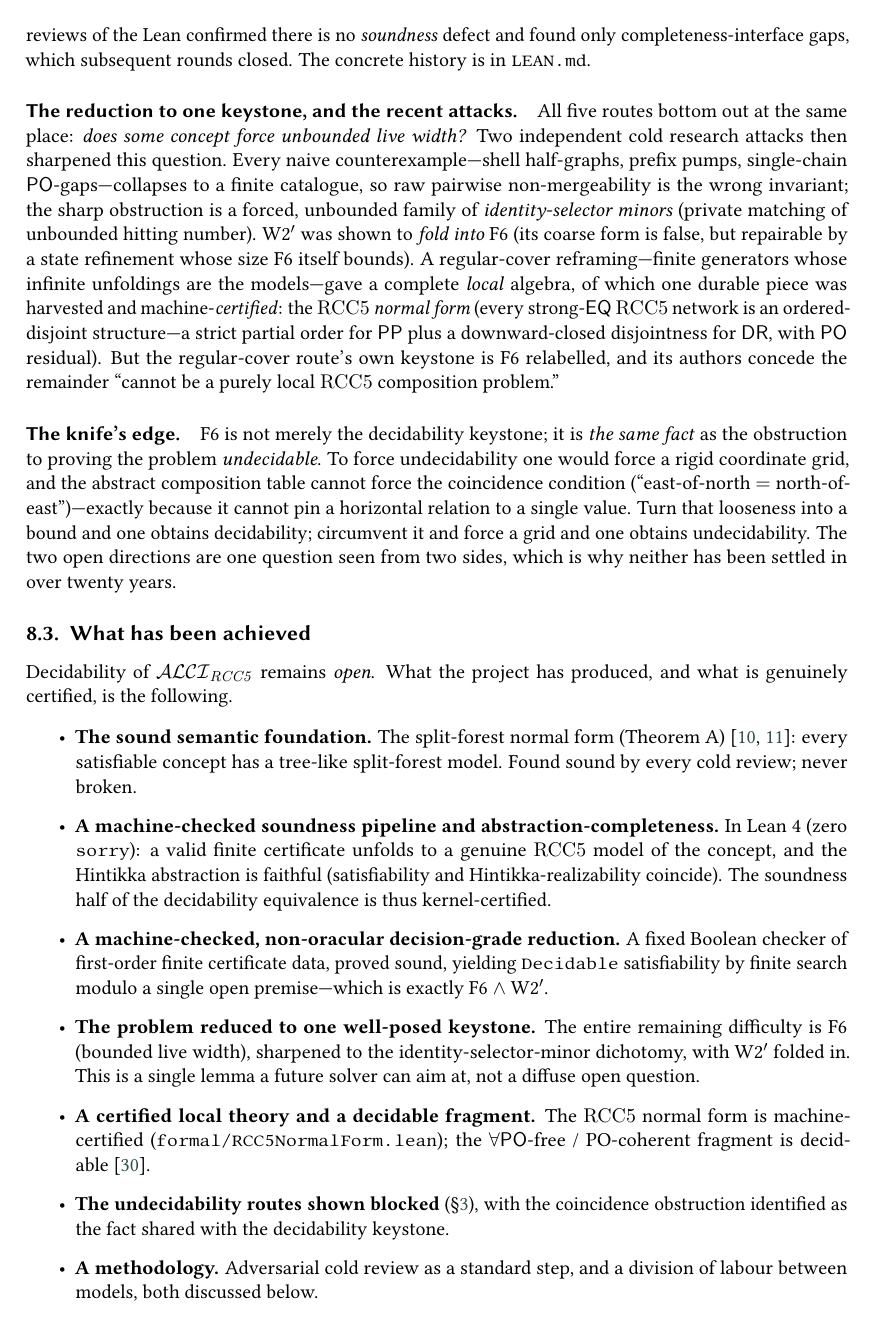
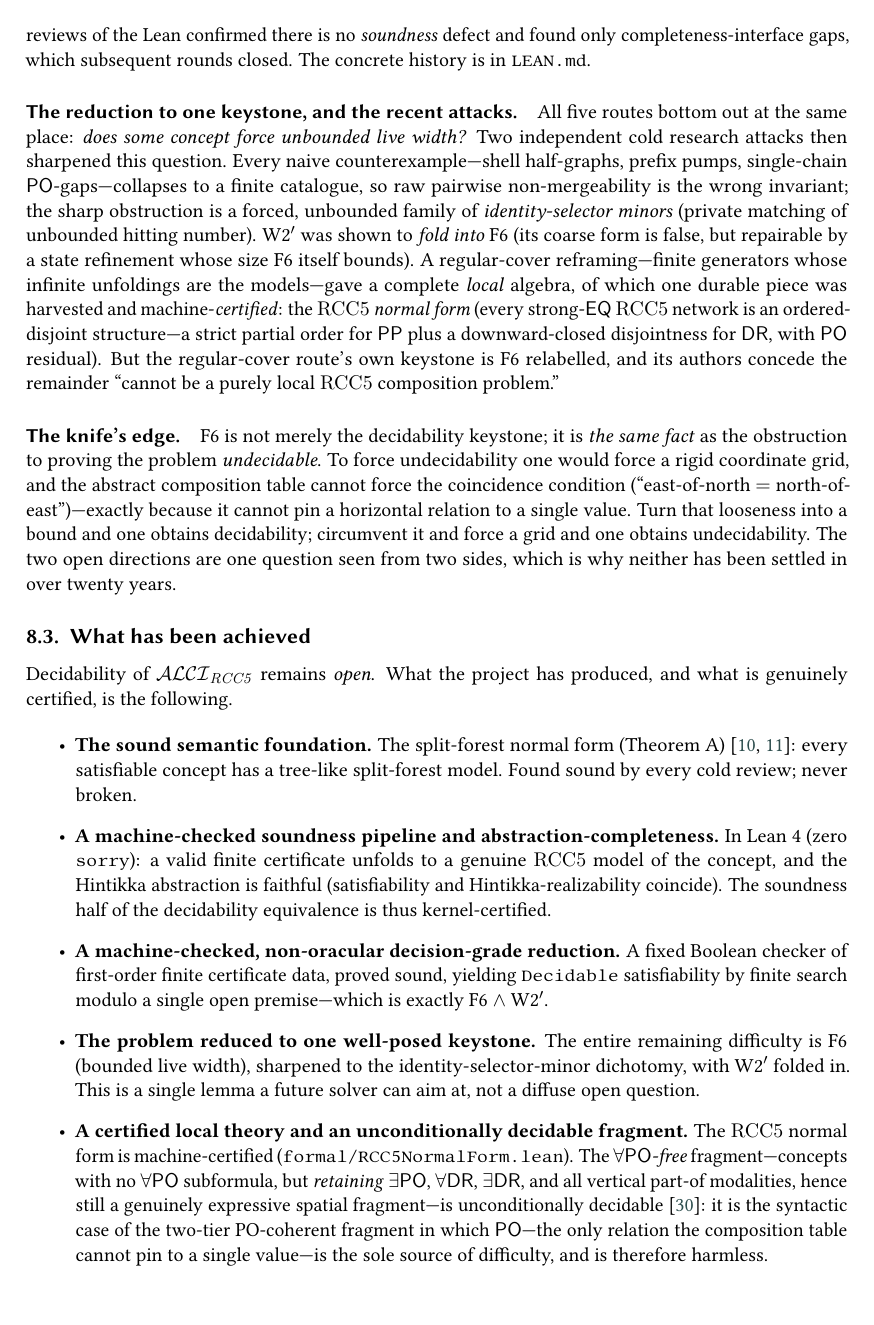
Before and after one commit to lambdamikel/alcircc5, a LaTeX document (papers/overview_ALCIRCC5_arxiv_candidate.tex): page 21 of 29 before the commit and page 21 of 30 after it. Compiled offline with pdfLaTeX; a LaTeX package or settings file that is missing is left out.

Commit message:
Docs: make conditional decidability explicit; frame the forall-PO-free fragment
README + overview: (1) state the POSITIVE result crisply -- a conditional
decidability theorem (F6 => decidable, soundness machine-checked) -- so
the status section names the positive half, not only the open F6 antecedent.
(2) Frame the decidable fragment: the forall-PO-free concepts RETAIN
exists-PO, forall-DR, exists-DR and all vertical modalities (still a
genuinely expressive spatial fragment); PO is the sole hard relation, so
banning only forall-PO makes it harmless. Syntactic case of the two-tier
PO-coherent fragment.

Co-Authored-By: Claude Fable 5 <noreply@anthropic.com>

```diff
--- a/papers/overview_ALCIRCC5_arxiv_candidate.tex
+++ b/papers/overview_ALCIRCC5_arxiv_candidate.tex
@@ -1960,10 +1960,17 @@ produced, and what is genuinely certified, is the following.
     the identity-selector-minor dichotomy, with W2$'$ folded in.  This is
     a single lemma a future solver can aim at, not a diffuse open
     question.
-  \item \textbf{A certified local theory and a decidable fragment.}  The
-    $\mathrm{RCC5}$ normal form is machine-certified
-    (\texttt{formal/RCC5NormalForm.lean}); the $\forall\PO$-free /
-    PO-coherent fragment is decidable~\cite{TwoTierQuotient}.
+  \item \textbf{A certified local theory and an unconditionally decidable
+    fragment.}  The $\mathrm{RCC5}$ normal form is machine-certified
+    (\texttt{formal/RCC5NormalForm.lean}).  The
+    \emph{$\forall\PO$-free} fragment---concepts with no $\forall\PO$
+    subformula, but \emph{retaining} $\exists\PO$, $\forall\DR$,
+    $\exists\DR$, and all vertical part-of modalities, hence still a
+    genuinely expressive spatial fragment---is unconditionally
+    decidable~\cite{TwoTierQuotient}: it is the syntactic case of the
+    two-tier PO-coherent fragment in which $\PO$---the only relation the
+    composition table cannot pin to a single value---is the sole source
+    of difficulty, and is therefore harmless.
   \item \textbf{The undecidability routes shown blocked}
     (\S\ref{sec:undecidability}), with the coincidence obstruction identified
     as the fact shared with the decidability keystone.
```
Also changed, not shown: README.md, papers/overview_ALCIRCC5_arxiv_candidate.pdf.
